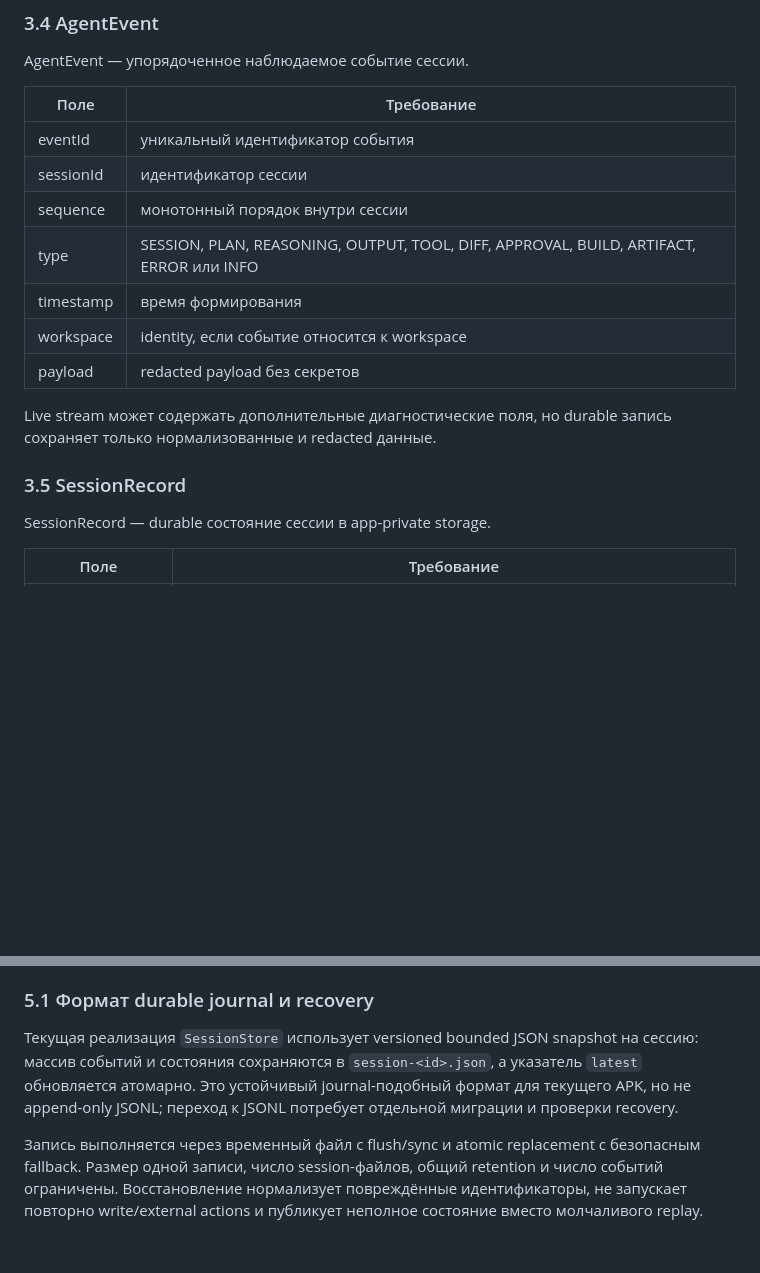
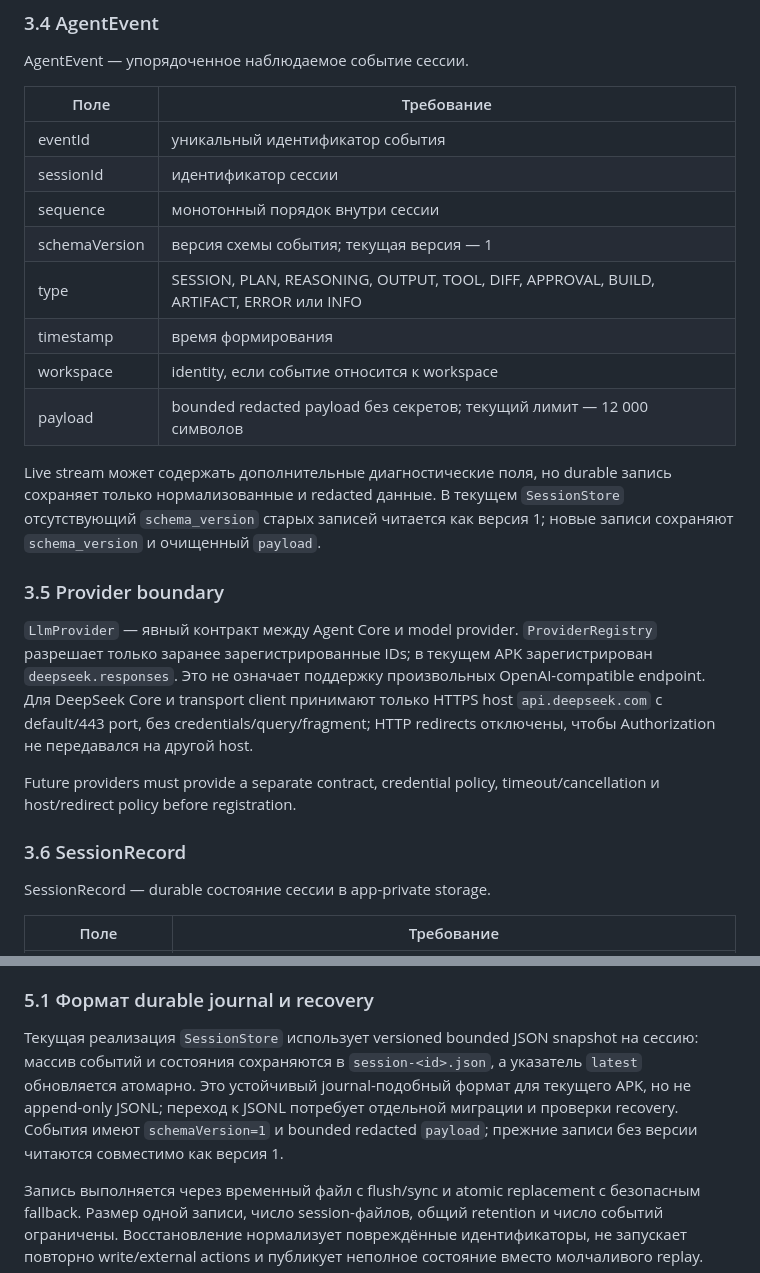
Before and after one commit to vetuhvladislav-cmyk/Deep_Agent_Mobile, a Markdown page: docs/ANDROID_AGENT_ARCHITECTURE_RU.md, 2 parts joined by grey strips. Rendered like a GitHub page; blank space fills up the shorter version.

```diff
--- a/docs/ANDROID_AGENT_ARCHITECTURE_RU.md
+++ b/docs/ANDROID_AGENT_ARCHITECTURE_RU.md
@@ -158,14 +158,21 @@ AgentEvent — упорядоченное наблюдаемое событие
 | eventId | уникальный идентификатор события |
 | sessionId | идентификатор сессии |
 | sequence | монотонный порядок внутри сессии |
+| schemaVersion | версия схемы события; текущая версия — 1 |
 | type | SESSION, PLAN, REASONING, OUTPUT, TOOL, DIFF, APPROVAL, BUILD, ARTIFACT, ERROR или INFO |
 | timestamp | время формирования |
 | workspace | identity, если событие относится к workspace |
-| payload | redacted payload без секретов |
+| payload | bounded redacted payload без секретов; текущий лимит — 12 000 символов |
 
-Live stream может содержать дополнительные диагностические поля, но durable запись сохраняет только нормализованные и redacted данные.
+Live stream может содержать дополнительные диагностические поля, но durable запись сохраняет только нормализованные и redacted данные. В текущем `SessionStore` отсутствующий `schema_version` старых записей читается как версия 1; новые записи сохраняют `schema_version` и очищенный `payload`.
 
-### 3.5 SessionRecord
+### 3.5 Provider boundary
+
+`LlmProvider` — явный контракт между Agent Core и model provider. `ProviderRegistry` разрешает только заранее зарегистрированные IDs; в текущем APK зарегистрирован `deepseek.responses`. Это не означает поддержку произвольных OpenAI-compatible endpoint. Для DeepSeek Core и transport client принимают только HTTPS host `api.deepseek.com` с default/443 port, без credentials/query/fragment; HTTP redirects отключены, чтобы Authorization не передавался на другой host.
+
+Future providers must provide a separate contract, credential policy, timeout/cancellation и host/redirect policy before registration.
+
+### 3.6 SessionRecord
 
 SessionRecord — durable состояние сессии в app-private storage.
 
@@ -266,7 +273,7 @@ Durable event journal:
 
 ### 5.1 Формат durable journal и recovery
 
-Текущая реализация `SessionStore` использует versioned bounded JSON snapshot на сессию: массив событий и состояния сохраняются в `session-<id>.json`, а указатель `latest` обновляется атомарно. Это устойчивый journal-подобный формат для текущего APK, но не append-only JSONL; переход к JSONL потребует отдельной миграции и проверки recovery.
+Текущая реализация `SessionStore` использует versioned bounded JSON snapshot на сессию: массив событий и состояния сохраняются в `session-<id>.json`, а указатель `latest` обновляется атомарно. Это устойчивый journal-подобный формат для текущего APK, но не append-only JSONL; переход к JSONL потребует отдельной миграции и проверки recovery. События имеют `schemaVersion=1` и bounded redacted `payload`; прежние записи без версии читаются совместимо как версия 1.
 
 Запись выполняется через временный файл с flush/sync и atomic replacement с безопасным fallback. Размер одной записи, число session-файлов, общий retention и число событий ограничены. Восстановление нормализует повреждённые идентификаторы, не запускает повторно write/external actions и публикует неполное состояние вместо молчаливого replay.
 
```
Also changed, not shown: other parts of docs/ANDROID_AGENT_ARCHITECTURE_RU.md (+16 -16 lines).
